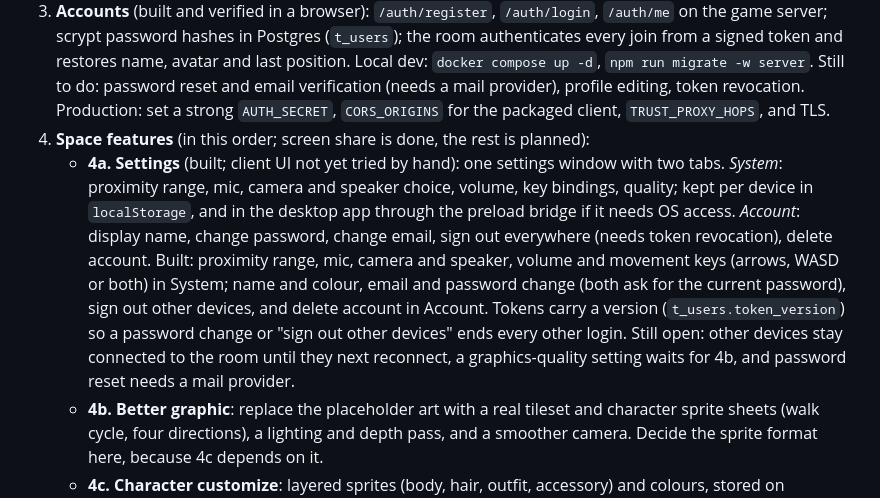
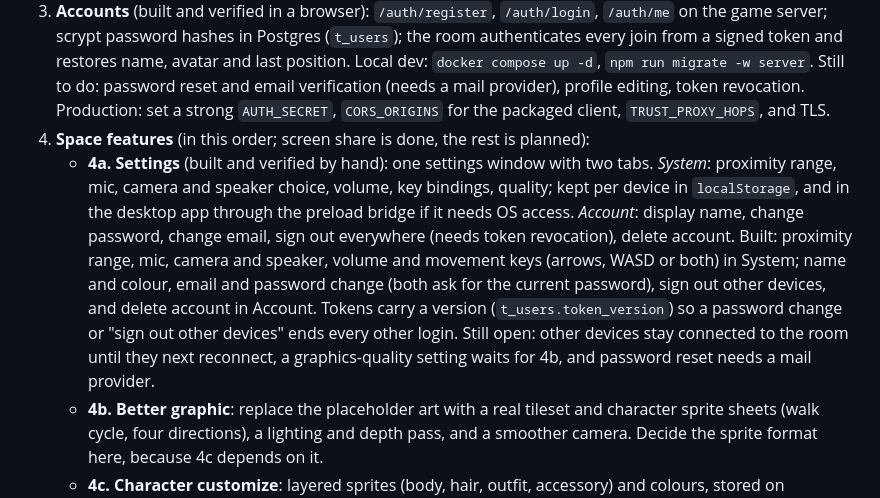
Before and after one commit to nitipon-apaisri/the-void, a Markdown page: PLAN.md, the part around the change. Drawn GitHub-style.

Commit message:
📝 (docs): Mark settings as verified in the plan
Co-Authored-By: Claude Sonnet 5.5 <noreply@anthropic.com>

```diff
--- a/PLAN.md
+++ b/PLAN.md
@@ -39,7 +39,7 @@ Goal: a self-built virtual workspace for ~100 concurrent users, as a desktop app
 2. **Proximity A/V** (built, self-hosted LiveKit): the room answers a `voice-token` request with a short-lived, room-scoped token; the client subscribes only to players within 3 tiles (with hysteresis, set by `PROXIMITY_TILES`) and has mic and camera toggles. Local dev: `docker compose up -d`, copy `.env.example` to `.env`. Not yet verified with two live browsers, and production needs a real key, `use_external_ip` and TLS (`wss://`).
 3. **Accounts** (built and verified in a browser): `/auth/register`, `/auth/login`, `/auth/me` on the game server; scrypt password hashes in Postgres (`t_users`); the room authenticates every join from a signed token and restores name, avatar and last position. Local dev: `docker compose up -d`, `npm run migrate -w server`. Still to do: password reset and email verification (needs a mail provider), profile editing, token revocation. Production: set a strong `AUTH_SECRET`, `CORS_ORIGINS` for the packaged client, `TRUST_PROXY_HOPS`, and TLS.
 4. **Space features** (in this order; screen share is done, the rest is planned):
-   - **4a. Settings** (built; client UI not yet tried by hand): one settings window with two tabs. _System_: proximity range, mic, camera and speaker choice, volume, key bindings, quality; kept per device in `localStorage`, and in the desktop app through the preload bridge if it needs OS access. _Account_: display name, change password, change email, sign out everywhere (needs token revocation), delete account. Built: proximity range, mic, camera and speaker, volume and movement keys (arrows, WASD or both) in System; name and colour, email and password change (both ask for the current password), sign out other devices, and delete account in Account. Tokens carry a version (`t_users.token_version`) so a password change or "sign out other devices" ends every other login. Still open: other devices stay connected to the room until they next reconnect, a graphics-quality setting waits for 4b, and password reset needs a mail provider.
+   - **4a. Settings** (built and verified by hand): one settings window with two tabs. _System_: proximity range, mic, camera and speaker choice, volume, key bindings, quality; kept per device in `localStorage`, and in the desktop app through the preload bridge if it needs OS access. _Account_: display name, change password, change email, sign out everywhere (needs token revocation), delete account. Built: proximity range, mic, camera and speaker, volume and movement keys (arrows, WASD or both) in System; name and colour, email and password change (both ask for the current password), sign out other devices, and delete account in Account. Tokens carry a version (`t_users.token_version`) so a password change or "sign out other devices" ends every other login. Still open: other devices stay connected to the room until they next reconnect, a graphics-quality setting waits for 4b, and password reset needs a mail provider.
    - **4b. Better graphic**: replace the placeholder art with a real tileset and character sprite sheets (walk cycle, four directions), a lighting and depth pass, and a smoother camera. Decide the sprite format here, because 4c depends on it.
    - **4c. Character customize**: layered sprites (body, hair, outfit, accessory) and colours, stored on `t_users`, validated against an allowlist on the server, shown to everyone through room state, with a preview in the sign-up and settings screens.
    - **4d. Private rooms**: the server loads the same Tiled map and enforces wall collision first, then door tiles and a per-room access list; voice and screen share only cross a room boundary through a door. Authorize on the server, not just the client.
```
